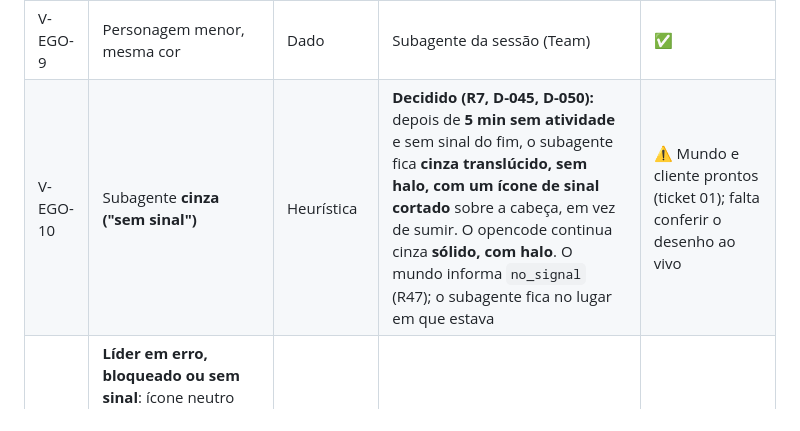
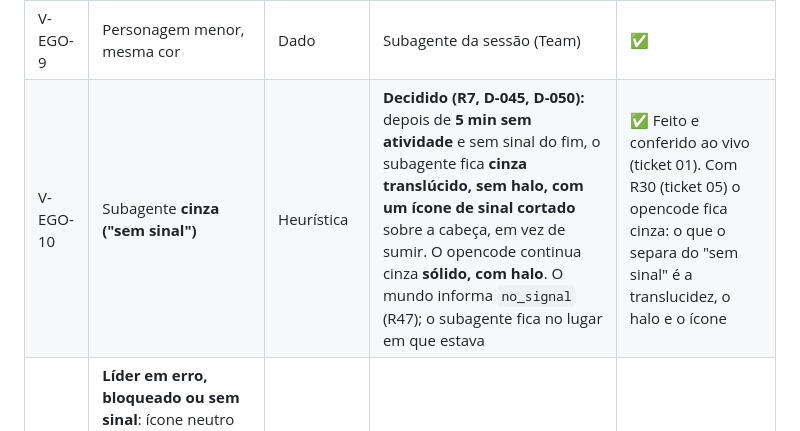
Before and after one commit to DevLucasLourenco/The-Orb, a Markdown page: docs/VISUAL.md, the part around the change. Rendered like a GitHub page.

Commit message:
Registra a conferência ao vivo do ticket 01
Co-Authored-By: Claude Sonnet 5.5 <noreply@anthropic.com>

```diff
--- a/docs/VISUAL.md
+++ b/docs/VISUAL.md
@@ -61,7 +61,7 @@ Situação: ✅ como está · ❌ precisa mudar · ❓ precisa de decisão.
 | V-EGO-11 | **Nome histórico** do personagem (ex.: "Einstein") | Identidade | Sorteado sem reposição quando a sessão aparece, fica com a sessão (R37, §9) | ⏳ |
 | V-EGO-12 | Contador **"+N"** numa área | Dado | Personagens além dos 8 visíveis naquela área (R33) | ⏳ |
 | V-EGO-9 | Personagem menor, mesma cor | Dado | Subagente da sessão (Team) | ✅ |
-| V-EGO-10 | Subagente **cinza ("sem sinal")** | Heurística | **Decidido (R7, D-045, D-050):** depois de **5 min sem atividade** e sem sinal do fim, o subagente fica **cinza translúcido, sem halo, com um ícone de sinal cortado** sobre a cabeça, em vez de sumir. O opencode continua cinza **sólido, com halo**. O mundo informa `no_signal` (R47); o subagente fica no lugar em que estava | ⚠️ Mundo e cliente prontos (ticket 01); falta conferir o desenho ao vivo |
+| V-EGO-10 | Subagente **cinza ("sem sinal")** | Heurística | **Decidido (R7, D-045, D-050):** depois de **5 min sem atividade** e sem sinal do fim, o subagente fica **cinza translúcido, sem halo, com um ícone de sinal cortado** sobre a cabeça, em vez de sumir. O opencode continua cinza **sólido, com halo**. O mundo informa `no_signal` (R47); o subagente fica no lugar em que estava | ✅ Feito e conferido ao vivo (ticket 01). Com R30 (ticket 05) o opencode fica cinza: o que o separa do "sem sinal" é a translucidez, o halo e o ícone |
 | V-EGO-15 | **Líder em erro, bloqueado ou sem sinal**: ícone neutro sobre a cabeça (erro = triângulo branco com "!" e corpo apagado; bloqueado = cadeado; sem sinal = o ícone de sinal cortado de V-EGO-10) | Dado | Estados `ERROR`, `BLOCKED`, `NO_SIGNAL` do Core (R52, D-095); sem vermelho | ⏳ |
 | V-EGO-16 | **Subagente que termina caminha até o líder** e então sai de cena | Dado | Sinal `subagent.ended` (R51, D-094); sem o sinal, vale V-EGO-10 | ⏳ |
 | V-EGO-13 | **Nível** ao lado do nome histórico no rótulo ("Einstein · 7") | Dado | Nível do Alter Ego pela XP confirmada (R54, D-110) | ⏳ |
```
Also changed, not shown: docs/RULES.md (+1 -1 lines), 1 other file.
